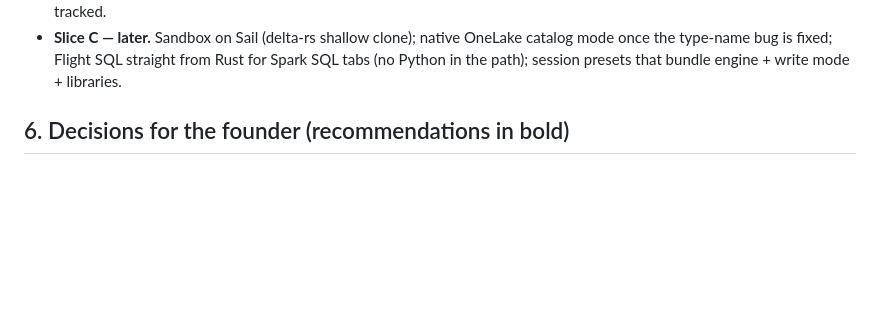
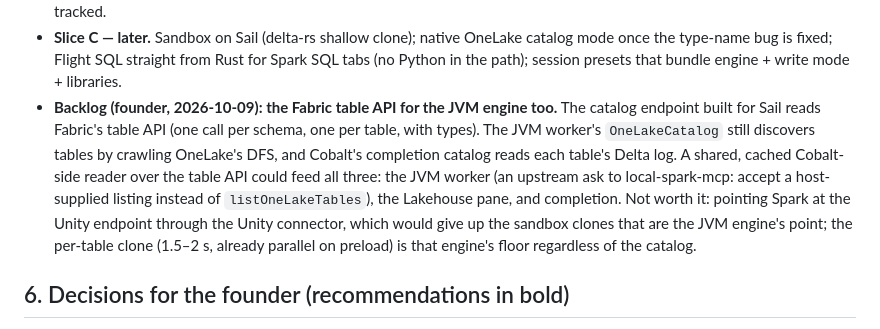
Before and after one commit to methodify/cobalt-sqlworks, a Markdown page: docs/design/lakesail_runtime.md, the part around the change. Drawn GitHub-style; blank space fills up the shorter version.

Commit message:
Backlog: the Fabric table API reader for the JVM engine's listings, pane and completion
Co-Authored-By: Claude Fable 5.1 <noreply@anthropic.com>

```diff
--- a/docs/design/lakesail_runtime.md
+++ b/docs/design/lakesail_runtime.md
@@ -188,6 +188,16 @@ over `abfss://`, `getSecret`, `variableLibrary`. Spark-side `Files/` stays absol
 - **Slice C — later.** Sandbox on Sail (delta-rs shallow clone); native OneLake catalog mode once
   the type-name bug is fixed; Flight SQL straight from Rust for Spark SQL tabs (no Python in the
   path); session presets that bundle engine + write mode + libraries.
+- **Backlog (founder, 2026-10-09): the Fabric table API for the JVM engine too.** The
+  catalog endpoint built for Sail reads Fabric's table API (one call per schema, one per table,
+  with types). The JVM worker's `OneLakeCatalog` still discovers tables by crawling OneLake's
+  DFS, and Cobalt's completion catalog reads each table's Delta log. A shared, cached
+  Cobalt-side reader over the table API could feed all three: the JVM worker (an upstream ask
+  to local-spark-mcp: accept a host-supplied listing instead of `listOneLakeTables`), the
+  Lakehouse pane, and completion. Not worth it: pointing Spark at the Unity endpoint through the
+  Unity connector, which would give up the sandbox clones that are the JVM engine's point; the
+  per-table clone (1.5–2 s, already parallel on preload) is that engine's floor regardless of
+  the catalog.
 
 ## 6. Decisions for the founder (recommendations in bold)
 
```
